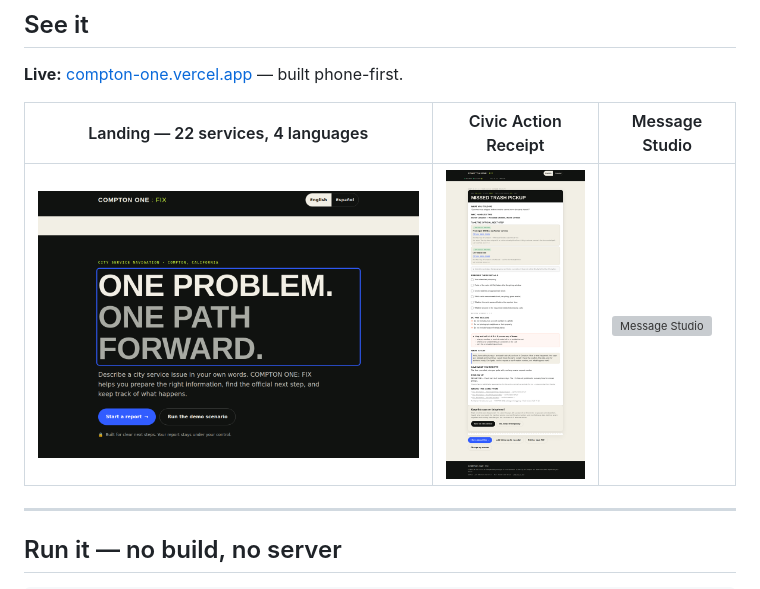
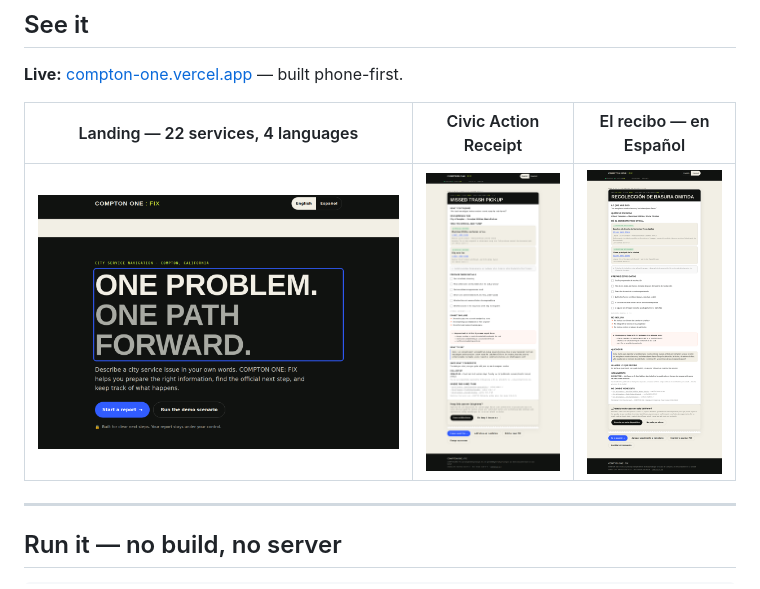
Before and after one commit to DigitalCurrensy/compton-one, a Markdown page: README.md, the part around one of its changes. Rendered like a GitHub page; grey boxes are pictures that could not be loaded.

```diff
--- a/README.md
+++ b/README.md
@@ -43,9 +43,9 @@ link? Report it" channel, because a stale number is a broken promise.
 
 **Live:** [compton-one.vercel.app](https://compton-one.vercel.app) — built phone-first.
 
-| Landing — 22 services, 4 languages | Civic Action Receipt | Message Studio |
+| Landing — 22 services, 4 languages | Civic Action Receipt | El recibo — en Español |
 |---|---|---|
-| ![Landing](shots/01-landing.png) | ![Receipt](shots/03-receipt.png) | ![Message Studio](shots/05-message-studio.png) |
+| ![Landing](shots/01-landing.png) | ![Receipt](shots/03-receipt.png) | ![Receipt in Spanish](shots/08-receipt-es.png) |
 
 ---
 
```
Also changed, not shown: other parts of README.md (+5 -15 lines).
